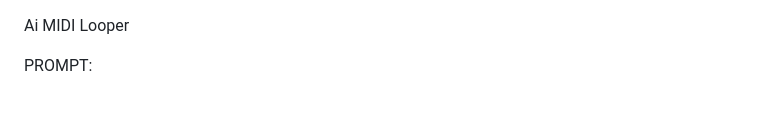
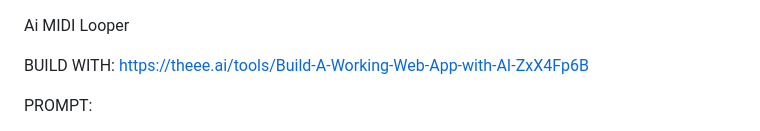
Before and after one commit to psytec1x/Ai-MIDI-Looper, a Markdown page: README.md, the part around the change. GitHub-like rendering; blank space fills up the shorter version.

```diff
--- a/README.md
+++ b/README.md
@@ -1,4 +1,7 @@
 Ai MIDI Looper
+
+BUILD WITH:
+https://theee.ai/tools/Build-A-Working-Web-App-with-AI-ZxX4Fp6B
 
 PROMPT:
 
```
